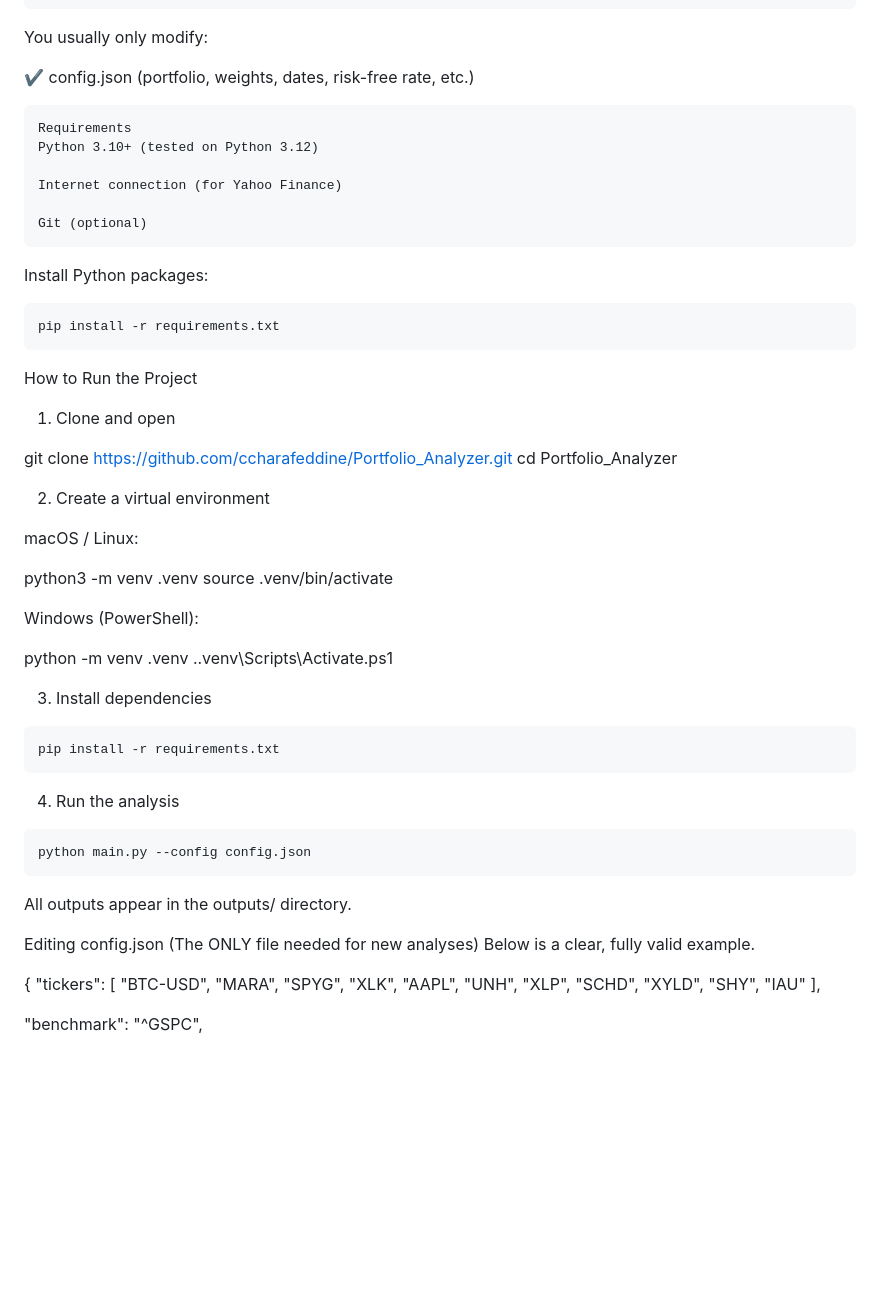
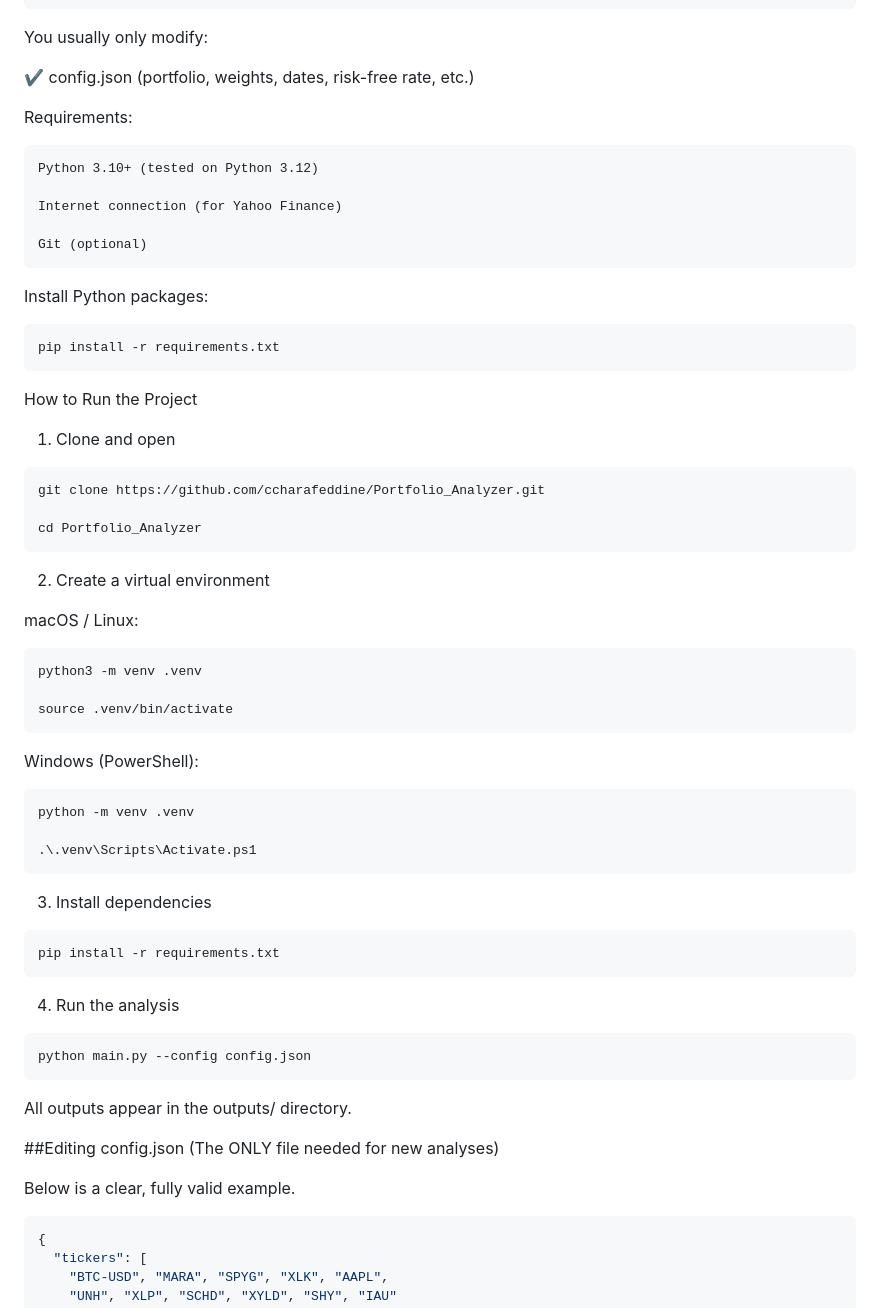
Before and after one commit to ccharafeddine/Portfolio_Analyzer, a Markdown page: README.md, the part around one of its changes. Drawn GitHub-style; blank space fills up the shorter version.

````diff
--- a/README.md
+++ b/README.md
@@ -57,8 +57,9 @@ You usually only modify:
 
 ✔ config.json (portfolio, weights, dates, risk-free rate, etc.)
 
+
+Requirements:
 ```
-Requirements
 Python 3.10+ (tested on Python 3.12)
 
 Internet connection (for Yahoo Finance)
@@ -73,23 +74,26 @@ pip install -r requirements.txt
 How to Run the Project
 
 1. Clone and open
+```python
+git clone https://github.com/ccharafeddine/Portfolio_Analyzer.git
 
-git clone https://github.com/ccharafeddine/Portfolio_Analyzer.git
 cd Portfolio_Analyzer
-
+```
 
 2. Create a virtual environment
 
 macOS / Linux:
+```python
+python3 -m venv .venv
 
-python3 -m venv .venv
 source .venv/bin/activate
+```
+Windows (PowerShell):
+```python
+python -m venv .venv
 
-Windows (PowerShell):
-
-python -m venv .venv
 .\.venv\Scripts\Activate.ps1
-
+```
 
 3. Install dependencies
 ```python
@@ -101,10 +105,11 @@ python main.py --config config.json
 ```
 All outputs appear in the outputs/ directory.
 
-Editing config.json (The ONLY file needed for new analyses)
+##Editing config.json (The ONLY file needed for new analyses)
+
 Below is a clear, fully valid example.
 
-
+```json
 {
   "tickers": [
     "BTC-USD", "MARA", "SPYG", "XLK", "AAPL",
````
Also changed, not shown: other parts of README.md (+23 -22 lines).
